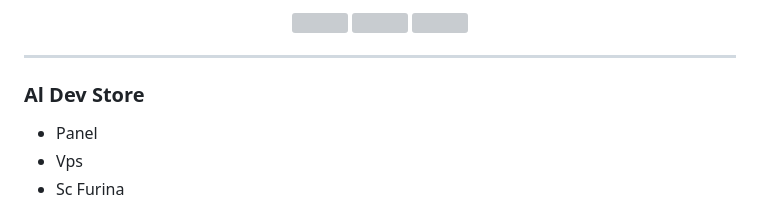
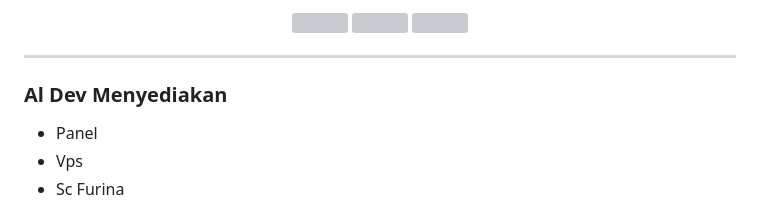
Before and after one commit to FurinaMD/Furina.my, a Markdown page: README.md, the part around the change. Drawn GitHub-style; grey boxes are pictures that could not be loaded.

```diff
--- a/README.md
+++ b/README.md
@@ -28,7 +28,7 @@ Ni di bawah ini tinggal salin aja Credit nya jangan di hapus
 
 ------
 
-### Al Dev Store
+### Al Dev Menyediakan
 - Panel
 - Vps
 - Sc Furina
```
